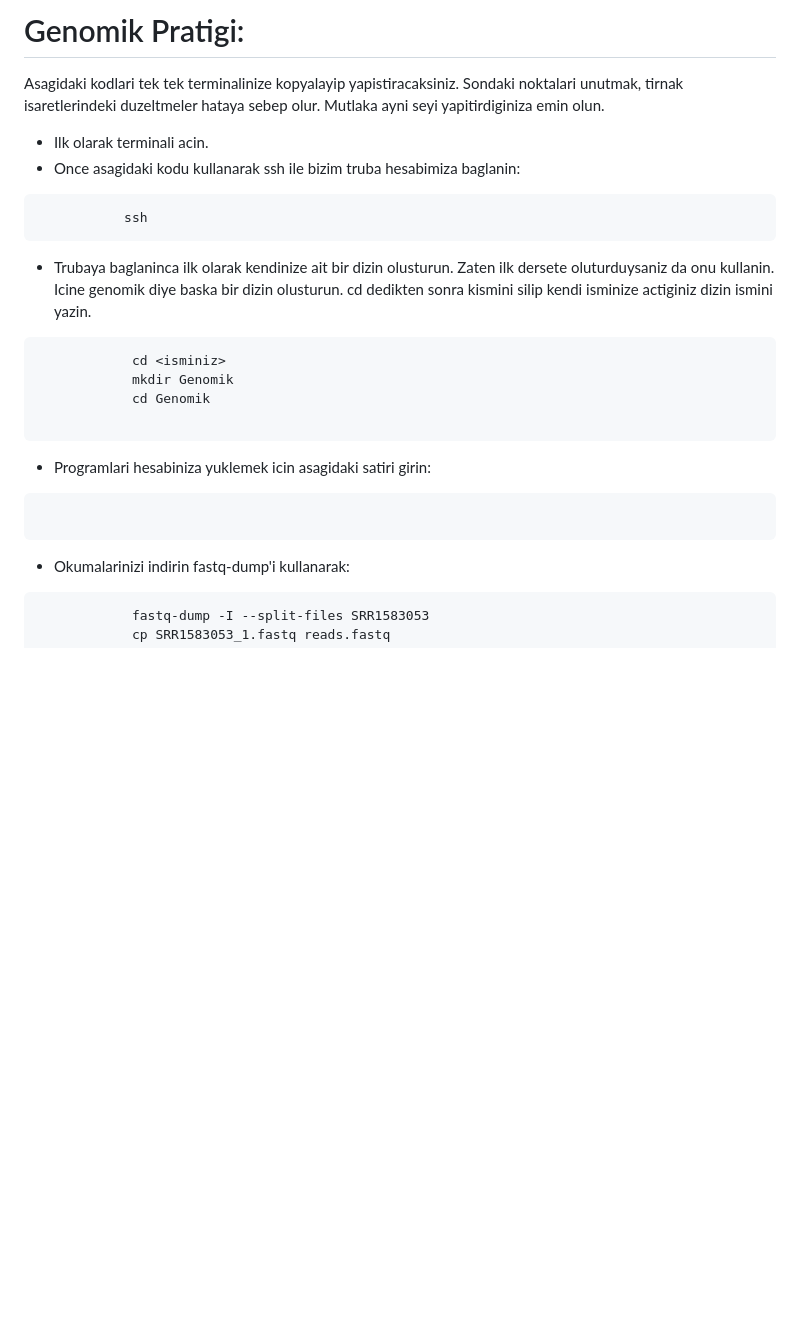
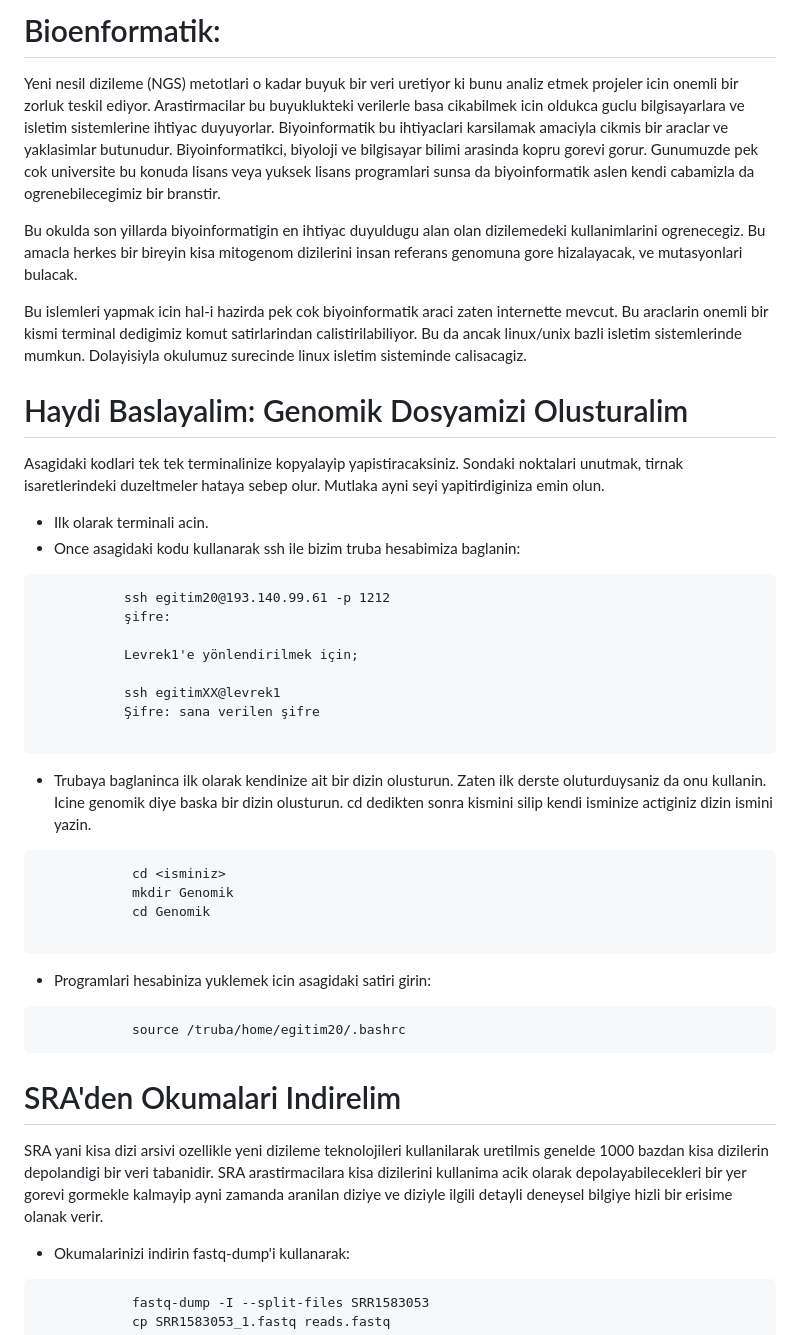
Before and after one commit to genombilim/2023, a Markdown page: Dersler/Genomik/Genomik Pratigi.md, the part around the change printed below. Drawn GitHub-style; blank space fills up the shorter version.

````diff
--- a/Dersler/Genomik/Genomik Pratigi.md
+++ b/Dersler/Genomik/Genomik Pratigi.md
@@ -1,13 +1,28 @@
-# Genomik Pratigi:
+# Bioenformatik:
+
+Yeni nesil dizileme (NGS) metotlari o kadar buyuk bir veri uretiyor ki bunu analiz etmek projeler icin onemli bir zorluk teskil ediyor. Arastirmacilar bu buyuklukteki verilerle basa cikabilmek icin oldukca guclu bilgisayarlara ve isletim sistemlerine ihtiyac duyuyorlar. Biyoinformatik bu ihtiyaclari karsilamak amaciyla cikmis bir araclar ve yaklasimlar butunudur. Biyoinformatikci, biyoloji ve bilgisayar bilimi arasinda kopru gorevi gorur. Gunumuzde pek cok universite bu konuda lisans veya yuksek lisans programlari sunsa da biyoinformatik aslen kendi cabamizla da ogrenebilecegimiz bir branstir.
+
+Bu okulda son yillarda biyoinformatigin en ihtiyac duyuldugu alan olan dizilemedeki kullanimlarini ogrenecegiz. Bu amacla herkes bir bireyin kisa mitogenom dizilerini insan referans genomuna gore hizalayacak, ve mutasyonlari bulacak.
+
+Bu islemleri yapmak icin hal-i hazirda pek cok biyoinformatik araci zaten internette mevcut. Bu araclarin onemli bir kismi terminal dedigimiz komut satirlarindan calistirilabiliyor. Bu da ancak linux/unix bazli isletim sistemlerinde mumkun. Dolayisiyla okulumuz surecinde linux isletim sisteminde calisacagiz.
+
+# Haydi Baslayalim: Genomik Dosyamizi Olusturalim
 
 Asagidaki kodlari tek tek terminalinize kopyalayip yapistiracaksiniz. Sondaki noktalari unutmak, tirnak isaretlerindeki duzeltmeler hataya sebep olur. Mutlaka ayni seyi yapitirdiginiza emin olun.
 
 - Ilk olarak terminali acin.
 - Once asagidaki kodu kullanarak ssh ile bizim truba hesabimiza baglanin:
  ```
-			ssh
+			ssh egitim20@193.140.99.61 -p 1212
+			şifre:
+
+			Levrek1'e yönlendirilmek için;
+
+			ssh egitimXX@levrek1
+			Şifre: sana verilen şifre
+
 ```
-- Trubaya baglaninca ilk olarak kendinize ait bir dizin olusturun. Zaten ilk dersete oluturduysaniz da onu kullanin. Icine genomik diye baska bir dizin olusturun. cd dedikten sonra <isminiz> kismini silip kendi isminize actiginiz dizin ismini yazin.
+- Trubaya baglaninca ilk olarak kendinize ait bir dizin olusturun. Zaten ilk derste oluturduysaniz da onu kullanin. Icine genomik diye baska bir dizin olusturun. cd dedikten sonra <isminiz> kismini silip kendi isminize actiginiz dizin ismini yazin.
 
 ```
 			cd <isminiz>
@@ -17,8 +32,12 @@ Asagidaki kodlari tek tek terminalinize kopyalayip yapistiracaksiniz. Sondaki no
 ```
 - Programlari hesabiniza yuklemek icin asagidaki satiri girin:
 ```
+			source /truba/home/egitim20/.bashrc
+```
 
-```
+# SRA'den Okumalari Indirelim
+
+SRA yani kisa dizi arsivi ozellikle yeni dizileme teknolojileri kullanilarak uretilmis genelde 1000 bazdan kisa dizilerin depolandigi bir veri tabanidir. SRA arastirmacilara kisa dizilerini kullanima acik olarak depolayabilecekleri bir yer gorevi gormekle kalmayip ayni zamanda aranilan diziye ve diziyle ilgili detayli deneysel bilgiye hizli bir erisime olanak verir.
 - Okumalarinizi indirin fastq-dump'i kullanarak:
 
 ```
````
Also changed, not shown: other parts of Dersler/Genomik/Genomik Pratigi.md (+7 -0 lines).
